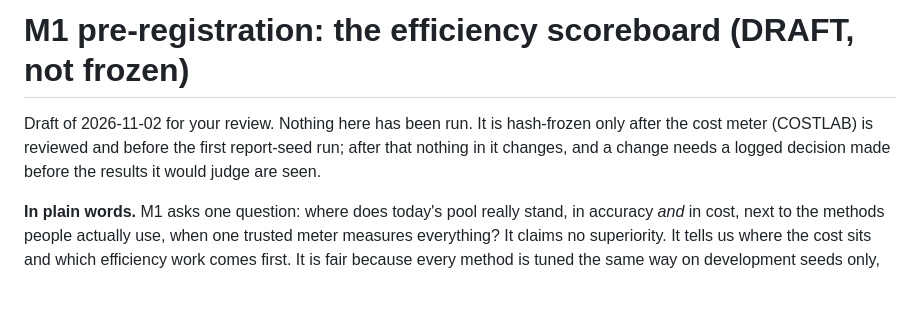
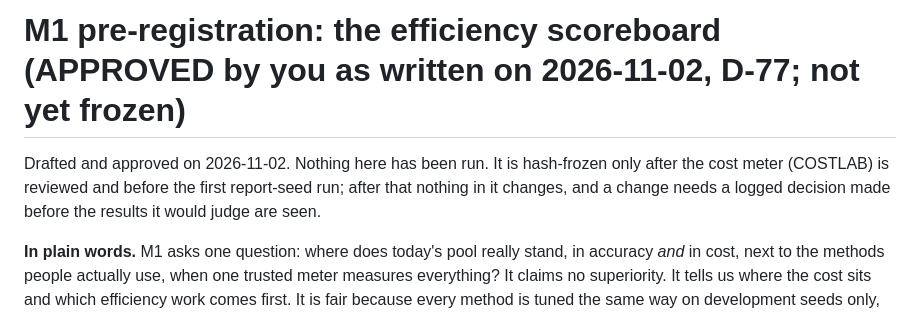
Before and after one commit to shiva2321/DYNAMIC_MOE_TRANSFORMER, a Markdown page: docs/roadmap/M1_PREREG_DRAFT.md, the part around the change. Rendered like a GitHub page; blank space fills up the shorter version.

Commit message:
docs(roadmap,labnotebook): M1 pre-registration approved as written (D-77)
Co-Authored-By: Claude Sonnet 5.5 <noreply@anthropic.com>

```diff
--- a/docs/roadmap/M1_PREREG_DRAFT.md
+++ b/docs/roadmap/M1_PREREG_DRAFT.md
@@ -1,6 +1,6 @@
-# M1 pre-registration: the efficiency scoreboard (DRAFT, not frozen)
+# M1 pre-registration: the efficiency scoreboard (APPROVED by you as written on 2026-11-02, D-77; not yet frozen)
 
-Draft of 2026-11-02 for your review. Nothing here has been run. It is hash-frozen only after the cost meter (COSTLAB) is reviewed and before the first report-seed run; after that nothing in it changes, and a change needs a logged decision made before the results it would judge are seen.
+Drafted and approved on 2026-11-02. Nothing here has been run. It is hash-frozen only after the cost meter (COSTLAB) is reviewed and before the first report-seed run; after that nothing in it changes, and a change needs a logged decision made before the results it would judge are seen.
 
 **In plain words.** M1 asks one question: where does today's pool really stand, in accuracy *and* in cost, next to the methods people actually use, when one trusted meter measures everything? It claims no superiority. It tells us where the cost sits and which efficiency work comes first. It is fair because every method is tuned the same way on development seeds only, the seeds and the rules are fixed ahead of time, the predictions below are written before any number exists, and a script scores them. What needs you: the adoption rules for the held defaults (section 6.2) and the open points (section 10).
 
```
Also changed, not shown: docs/labnotebook/DECISIONS.md (+1 -0 lines), docs/roadmap/MILESTONES.md (+1 -1 lines).
